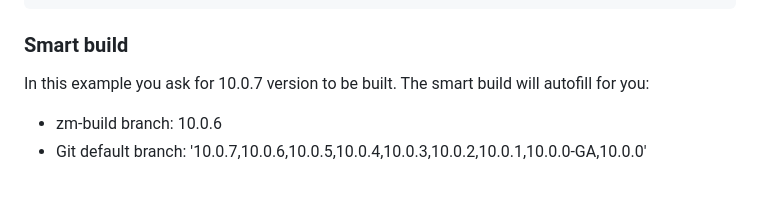
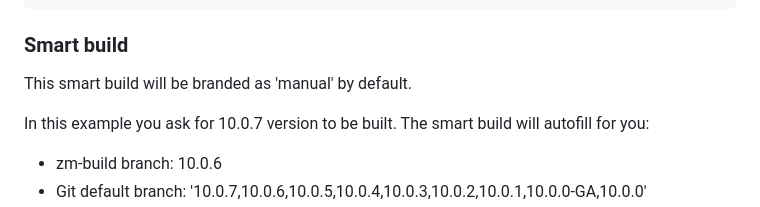
Before and after one commit to maldua/zimbra-foss-builder, a Markdown page: README.md, the part around the change. Rendered like a GitHub page; blank space fills up the shorter version.

Commit message:
README.md: Default smart build will be branded as manual.

````diff
--- a/README.md
+++ b/README.md
@@ -127,6 +127,8 @@ docker build \
 ```
 
 ### Smart build
+
+This smart build will be branded as 'manual' by default.
 
 In this example you ask for 10.0.7 version to be built. The smart build will autofill for you:
 
````
